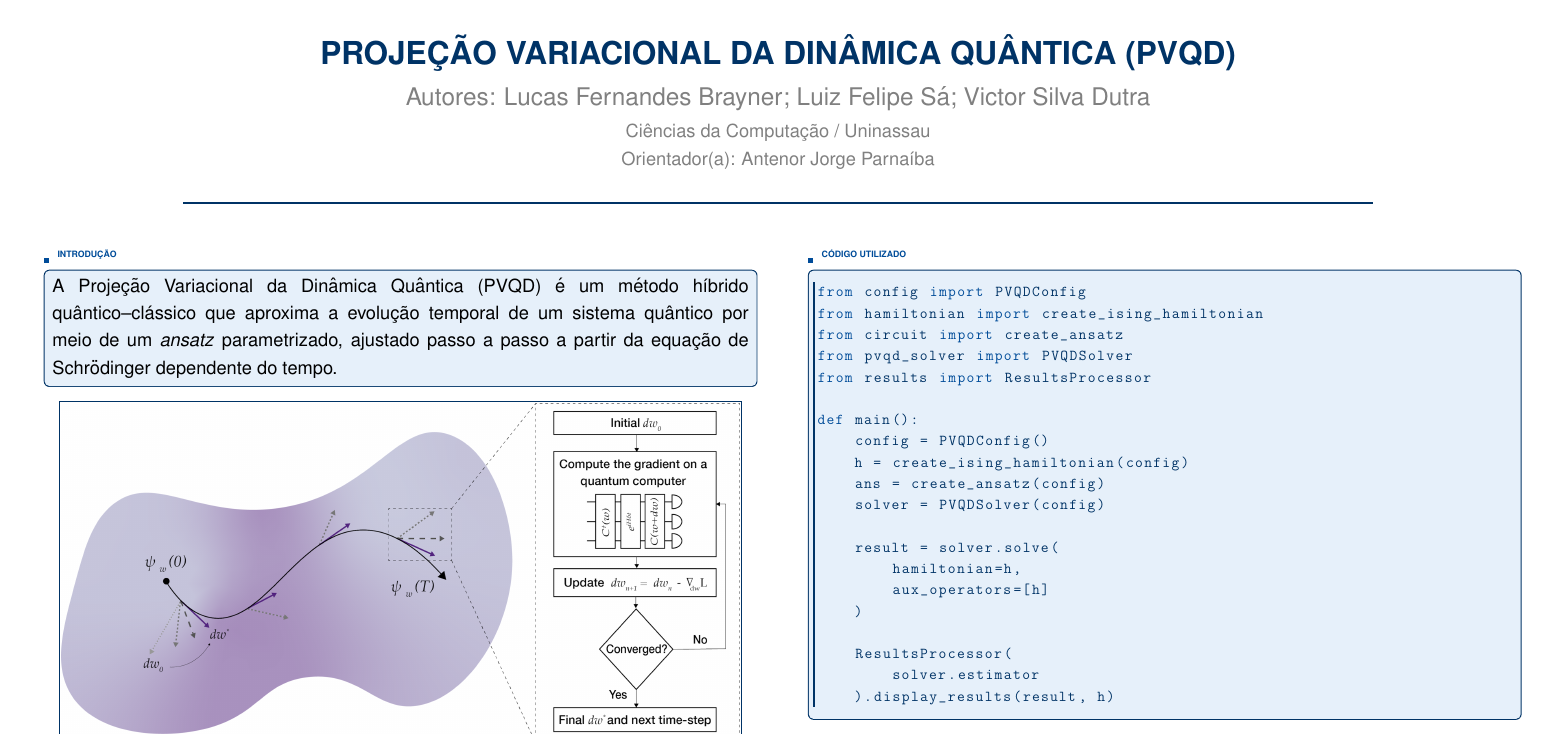
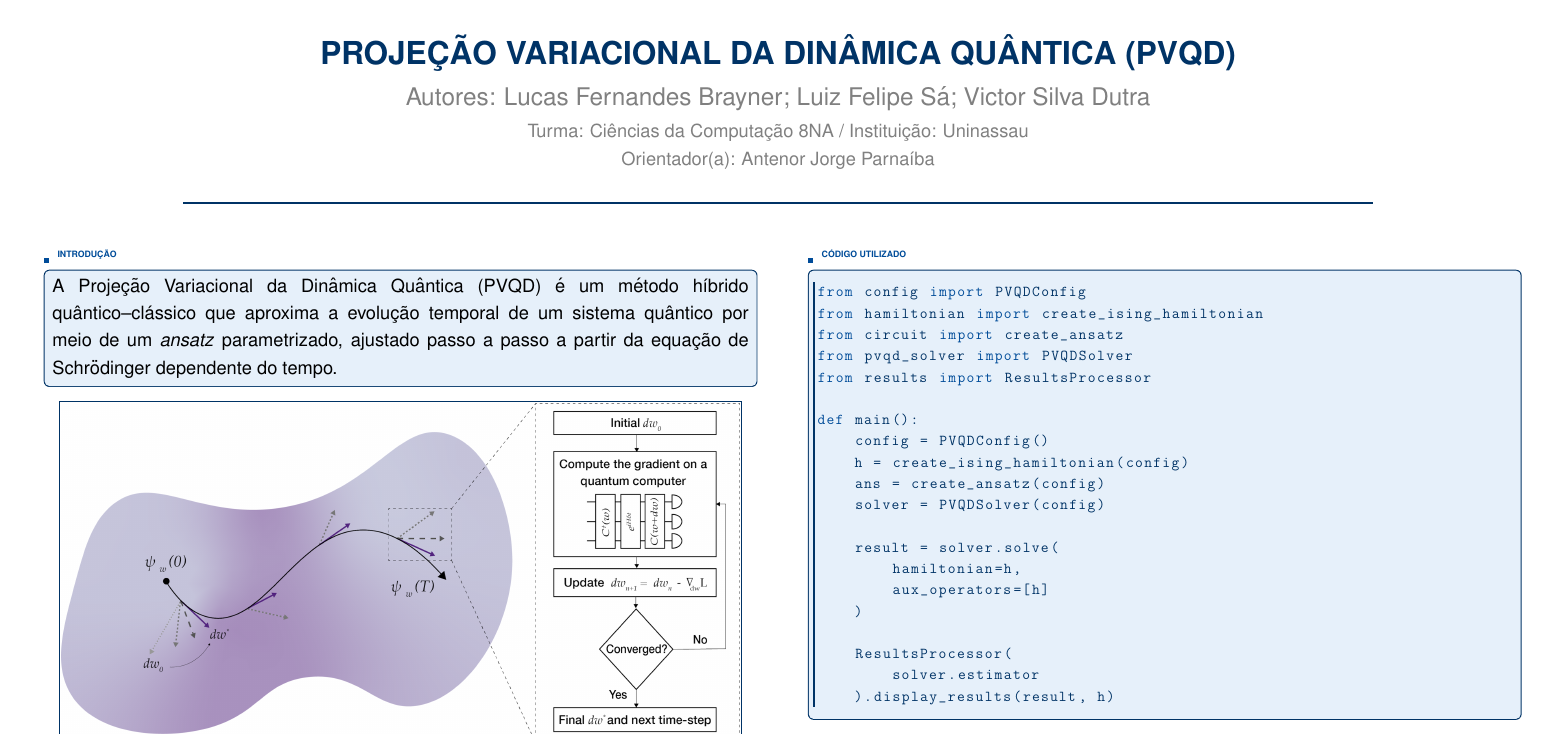
Before and after one commit to 28lfss/pvqd_quantum_computing, a LaTeX document (banner/banner.tex): part of the page, cut so that both start at the same text. Compiled offline with pdfLaTeX.

Commit message:
banner v3.1

```diff
--- a/banner/banner.tex
+++ b/banner/banner.tex
@@ -88,7 +88,7 @@
 
 \vspace{0.3cm}
 
-\normalsize \textcolor{mediumgray}{Ciências da Computação / Uninassau}\\
+\normalsize \textcolor{mediumgray}{Turma: Ciências da Computação 8NA / Instituição: Uninassau}\\
 \textcolor{mediumgray}{Orientador(a): Antenor Jorge Parnaíba}
 \end{center}
 
```
